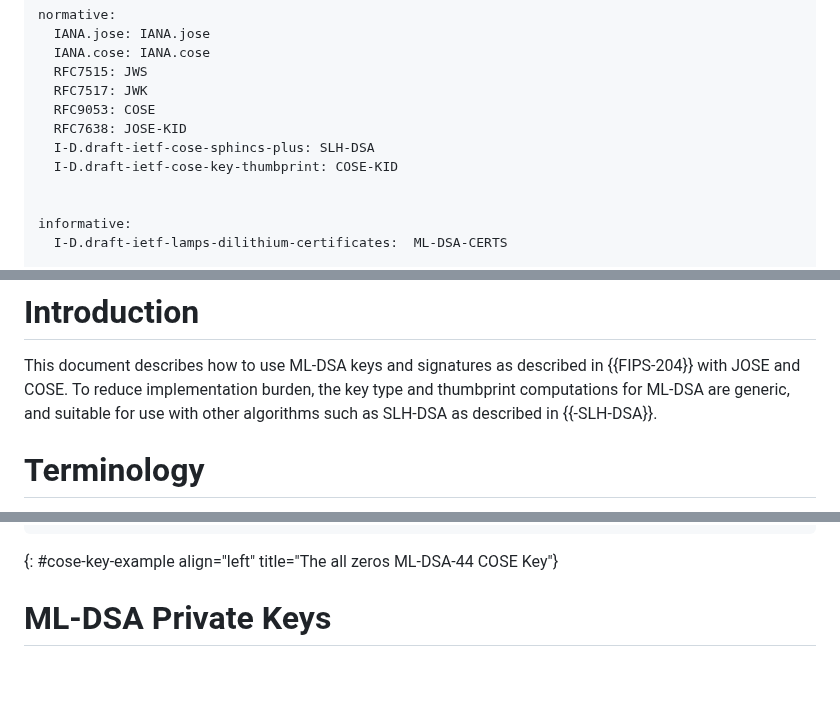
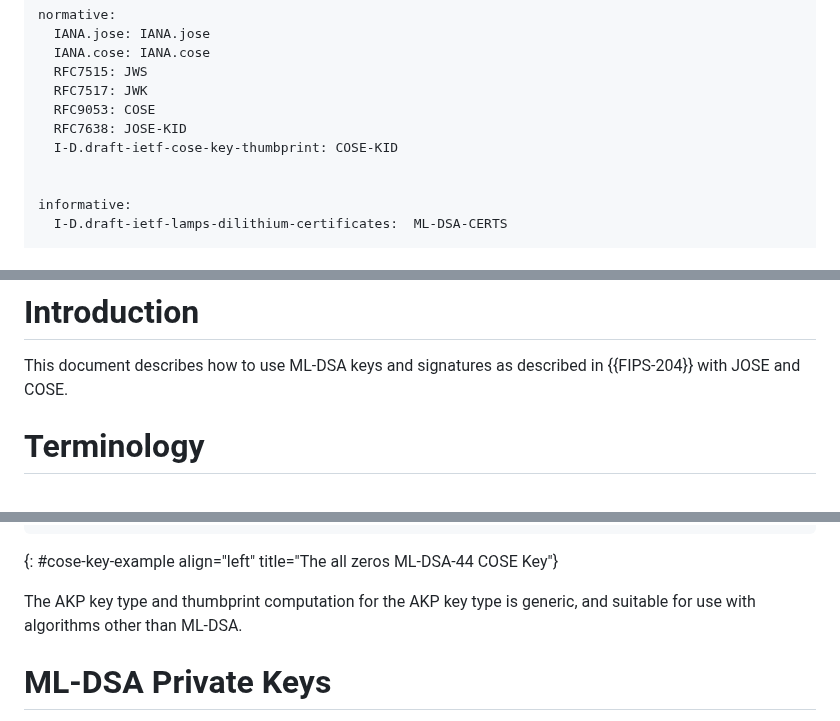
Before and after one commit to cose-wg/draft-ietf-cose-dilithium, a Markdown page: draft-ietf-cose-dilithium.md, 3 parts joined by grey strips. Rendered like a GitHub page; blank space fills up the shorter version.

Commit message:
Fix references to other usage of AKP #11

```diff
--- a/draft-ietf-cose-dilithium.md
+++ b/draft-ietf-cose-dilithium.md
@@ -54,7 +54,6 @@ normative:
   RFC7517: JWK
   RFC9053: COSE
   RFC7638: JOSE-KID
-  I-D.draft-ietf-cose-sphincs-plus: SLH-DSA
   I-D.draft-ietf-cose-key-thumbprint: COSE-KID
 
 
@@ -79,7 +78,6 @@ This document describes JSON Object Signing and Encryption (JOSE) and CBOR Objec
 # Introduction
 
 This document describes how to use ML-DSA keys and signatures as described in {{FIPS-204}} with JOSE and COSE.
-To reduce implementation burden, the key type and thumbprint computations for ML-DSA are generic, and suitable for use with other algorithms such as SLH-DSA as described in {{-SLH-DSA}}.
 
 # Terminology
 
@@ -135,6 +133,9 @@ An example truncated private key for use with ML-DSA-44 in COSE_Key format is pr
 }
 ~~~
 {: #cose-key-example align="left" title="The all zeros ML-DSA-44 COSE Key"}
+
+The AKP key type and thumbprint computation for the AKP key type is generic, and suitable for use with algorithms other than ML-DSA.
+
 
 # ML-DSA Private Keys
 
```
